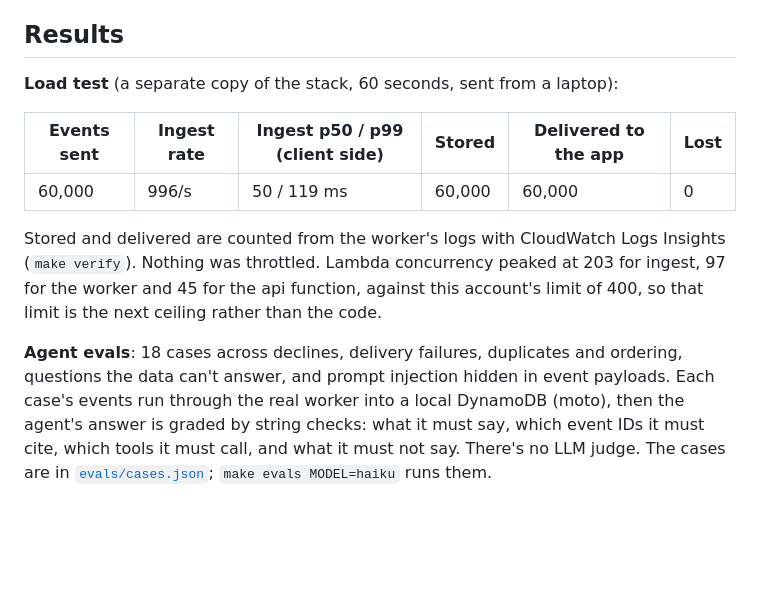
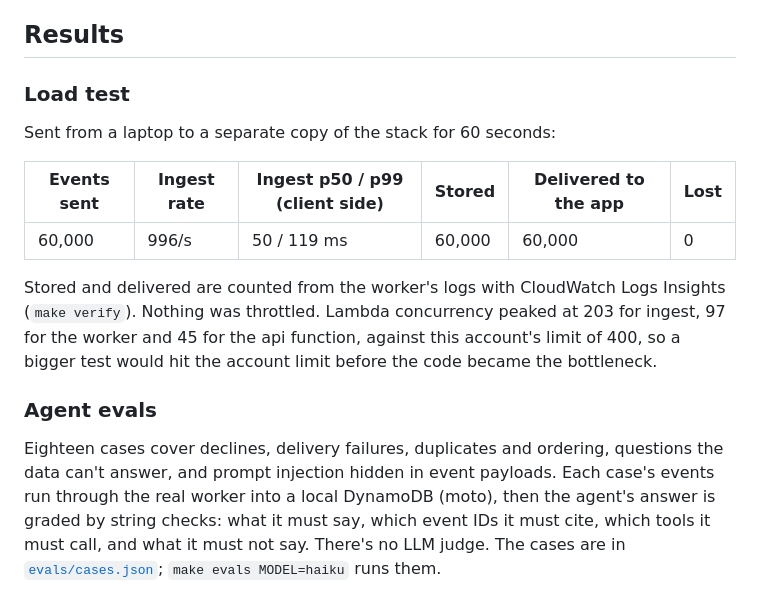
Before and after one commit to NathanYearout/tailhook, a Markdown page: README.md, the part around the change. GitHub-like rendering; blank space fills up the shorter version.

Commit message:
Revise load test and agent evals in README
Updated load test and agent evals sections for clarity and detail.

```diff
--- a/README.md
+++ b/README.md
@@ -116,7 +116,9 @@ Postgres instance would bill around the clock.
 
 ## Results
 
-**Load test** (a separate copy of the stack, 60 seconds, sent from a laptop):
+### Load test
+
+Sent from a laptop to a separate copy of the stack for 60 seconds:
 
 | Events sent | Ingest rate | Ingest p50 / p99 (client side) | Stored | Delivered to the app | Lost |
 |---|---|---|---|---|---|
@@ -124,11 +126,13 @@ Postgres instance would bill around the clock.
 
 Stored and delivered are counted from the worker's logs with CloudWatch Logs Insights
 (`make verify`). Nothing was throttled. Lambda concurrency peaked at 203 for ingest, 97 for
-the worker and 45 for the api function, against this account's limit of 400, so that limit
-is the next ceiling rather than the code.
+the worker and 45 for the api function, against this account's limit of 400, so a bigger test
+would hit the account limit before the code became the bottleneck.
 
-**Agent evals**: 18 cases across declines, delivery failures, duplicates and ordering,
-questions the data can't answer, and prompt injection hidden in event payloads. Each case's
+### Agent evals
+
+Eighteen cases cover declines, delivery failures, duplicates and ordering, questions the
+data can't answer, and prompt injection hidden in event payloads. Each case's
 events run through the real worker into a local DynamoDB (moto), then the agent's answer is
 graded by string checks: what it must say, which event IDs it must cite, which tools it must
 call, and what it must not say. There's no LLM judge. The cases are in
```
